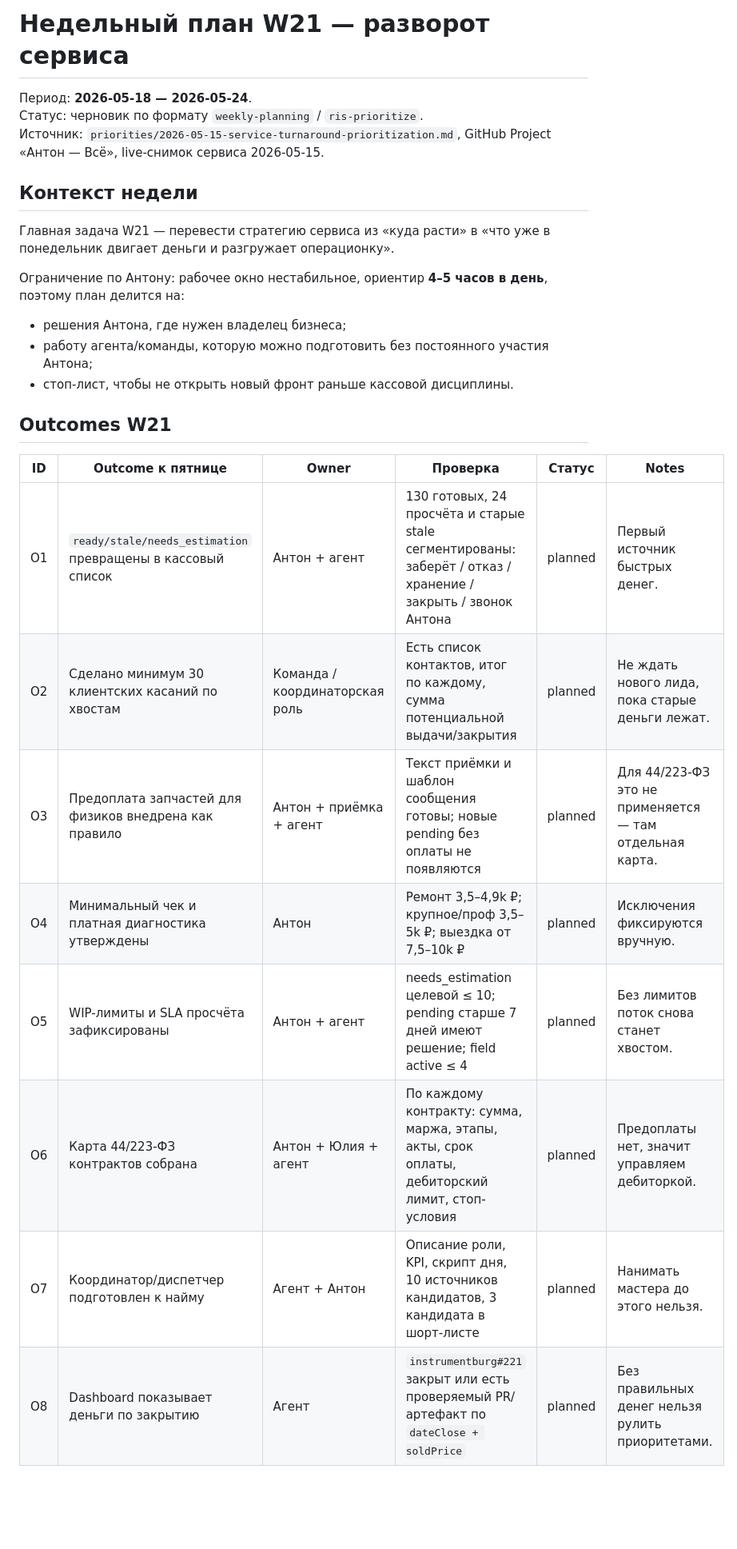
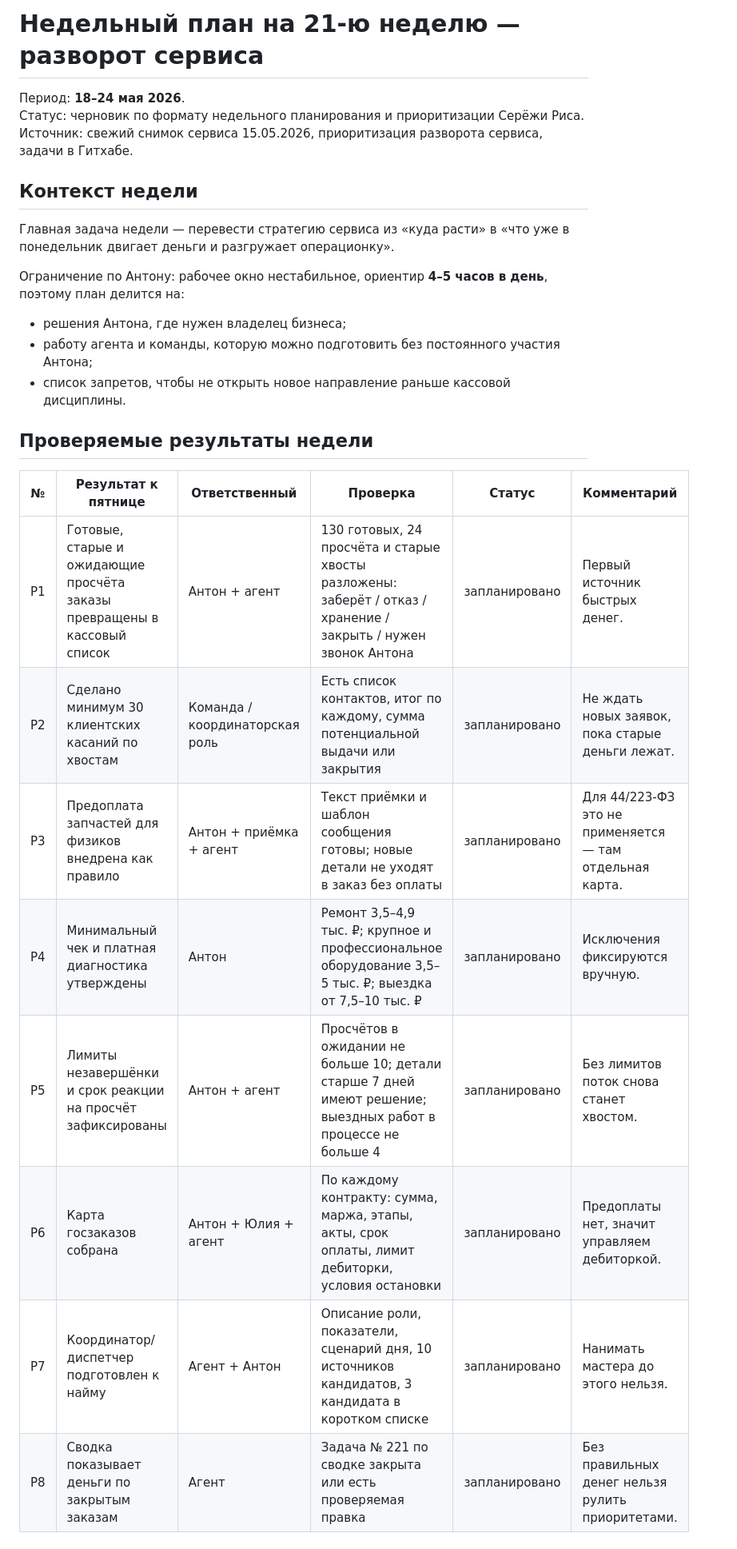
Before and after one commit to instrumentburg-sudo/hq, a Markdown page: docs/planning/W21-outcomes.md, the part around one of its changes. Shown at 80% size. Drawn GitHub-style; blank space fills up the shorter version.

Commit message:
Rewrite service planning docs in Russian

```diff
--- a/docs/planning/W21-outcomes.md
+++ b/docs/planning/W21-outcomes.md
@@ -1,29 +1,29 @@
-# Недельный план W21 — разворот сервиса
+# Недельный план на 21-ю неделю — разворот сервиса
 
-Период: **2026-05-18 — 2026-05-24**.
-Статус: черновик по формату `weekly-planning` / `ris-prioritize`.
-Источник: `priorities/2026-05-15-service-turnaround-prioritization.md`, GitHub Project «Антон — Всё», live-снимок сервиса 2026-05-15.
+Период: **18–24 мая 2026**.
+Статус: черновик по формату недельного планирования и приоритизации Серёжи Риса.
+Источник: свежий снимок сервиса 15.05.2026, приоритизация разворота сервиса, задачи в Гитхабе.
 
 ## Контекст недели
 
-Главная задача W21 — перевести стратегию сервиса из «куда расти» в «что уже в понедельник двигает деньги и разгружает операционку».
+Главная задача недели — перевести стратегию сервиса из «куда расти» в «что уже в понедельник двигает деньги и разгружает операционку».
 
 Ограничение по Антону: рабочее окно нестабильное, ориентир **4–5 часов в день**, поэтому план делится на:
 
 - решения Антона, где нужен владелец бизнеса;
-- работу агента/команды, которую можно подготовить без постоянного участия Антона;
-- стоп-лист, чтобы не открыть новый фронт раньше кассовой дисциплины.
+- работу агента и команды, которую можно подготовить без постоянного участия Антона;
+- список запретов, чтобы не открыть новое направление раньше кассовой дисциплины.
 
-## Outcomes W21
+## Проверяемые результаты недели
 
-| ID | Outcome к пятнице | Owner | Проверка | Статус | Notes |
+| № | Результат к пятнице | Ответственный | Проверка | Статус | Комментарий |
 |---|---|---|---|---|---|
-| O1 | `ready/stale/needs_estimation` превращены в кассовый список | Антон + агент | 130 готовых, 24 просчёта и старые stale сегментированы: заберёт / отказ / хранение / закрыть / звонок Антона | planned | Первый источник быстрых денег. |
-| O2 | Сделано минимум 30 клиентских касаний по хвостам | Команда / координаторская роль | Есть список контактов, итог по каждому, сумма потенциальной выдачи/закрытия | planned | Не ждать нового лида, пока старые деньги лежат. |
-| O3 | Предоплата запчастей для физиков внедрена как правило | Антон + приёмка + агент | Текст приёмки и шаблон сообщения готовы; новые pending без оплаты не появляются | planned | Для 44/223-ФЗ это не применяется — там отдельная карта. |
-| O4 | Минимальный чек и платная диагностика утверждены | Антон | Ремонт 3,5–4,9k ₽; крупное/проф 3,5–5k ₽; выездка от 7,5–10k ₽ | planned | Исключения фиксируются вручную. |
-| O5 | WIP-лимиты и SLA просчёта зафиксированы | Антон + агент | needs_estimation целевой ≤ 10; pending старше 7 дней имеют решение; field active ≤ 4 | planned | Без лимитов поток снова станет хвостом. |
-| O6 | Карта 44/223-ФЗ контрактов собрана | Антон + Юлия + агент | По каждому контракту: сумма, маржа, этапы, акты, срок оплаты, дебиторский лимит, стоп-условия | planned | Предоплаты нет, значит управляем дебиторкой. |
-| O7 | Координатор/диспетчер подготовлен к найму | Агент + Антон | Описание роли, KPI, скрипт дня, 10 источников кандидатов, 3 кандидата в шорт-листе | planned | Нанимать мастера до этого нельзя. |
-| O8 | Dashboard показывает деньги по закрытию | Агент | `instrumentburg#221` закрыт или есть проверяемый PR/артефакт по `dateClose + soldPrice` | planned | Без правильных денег нельзя рулить приоритетами. |
+| Р1 | Готовые, старые и ожидающие просчёта заказы превращены в кассовый список | Антон + агент | 130 готовых, 24 просчёта и старые хвосты разложены: заберёт / отказ / хранение / закрыть / нужен звонок Антона | запланировано | Первый источник быстрых денег. |
+| Р2 | Сделано минимум 30 клиентских касаний по хвостам | Команда / координаторская роль | Есть список контактов, итог по каждому, сумма потенциальной выдачи или закрытия | запланировано | Не ждать новых заявок, пока старые деньги лежат. |
+| Р3 | Предоплата запчастей для физиков внедрена как правило | Антон + приёмка + агент | Текст приёмки и шаблон сообщения готовы; новые детали не уходят в заказ без оплаты | запланировано | Для 44/223-ФЗ это не применяется — там отдельная карта. |
+| Р4 | Минимальный чек и платная диагностика утверждены | Антон | Ремонт 3,5–4,9 тыс. ₽; крупное и профессиональное оборудование 3,5–5 тыс. ₽; выездка от 7,5–10 тыс. ₽ | запланировано | Исключения фиксируются вручную. |
+| Р5 | Лимиты незавершёнки и срок реакции на просчёт зафиксированы | Антон + агент | Просчётов в ожидании не больше 10; детали старше 7 дней имеют решение; выездных работ в процессе не больше 4 | запланировано | Без лимитов поток снова станет хвостом. |
+| Р6 | Карта госзаказов собрана | Антон + Юлия + агент | По каждому контракту: сумма, маржа, этапы, акты, срок оплаты, лимит дебиторки, условия остановки | запланировано | Предоплаты нет, значит управляем дебиторкой. |
+| Р7 | Координатор/диспетчер подготовлен к найму | Агент + Антон | Описание роли, показатели, сценарий дня, 10 источников кандидатов, 3 кандидата в коротком списке | запланировано | Нанимать мастера до этого нельзя. |
+| Р8 | Сводка показывает деньги по закрытым заказам | Агент | Задача № 221 по сводке закрыта или есть проверяемая правка | запланировано | Без правильных денег нельзя рулить приоритетами. |
 
```
Also changed, not shown: other parts of docs/planning/W21-outcomes.md (+12 -12 lines), priorities/2026-05-15-service-turnaround-prioritization.md (+34 -34 lines).
